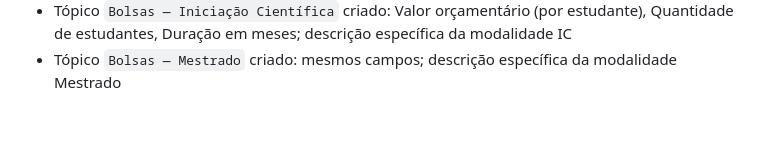
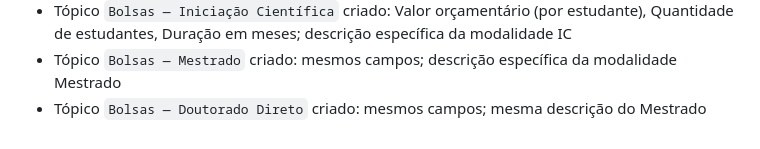
Before and after one commit to fabianopolone123/site_samela_faculdade, a Markdown page: CONTEXTO_PROJETO.md, the part around the change. Rendered like a GitHub page.

Commit message:
Cria topico Bolsas - Doutorado Direto
Co-Authored-By: Claude Sonnet 4.6 <noreply@anthropic.com>

```diff
--- a/CONTEXTO_PROJETO.md
+++ b/CONTEXTO_PROJETO.md
@@ -163,3 +163,4 @@
 - Tópico `Bolsas como Item Orçamentário` criado: Modalidade da bolsa, Valor orçamentário (por estudante), Quantidade de estudantes, Duração em meses — sem orçamentos comparativos pois valor é tabelado pela FAPESP
 - Tópico `Bolsas — Iniciação Científica` criado: Valor orçamentário (por estudante), Quantidade de estudantes, Duração em meses; descrição específica da modalidade IC
 - Tópico `Bolsas — Mestrado` criado: mesmos campos; descrição específica da modalidade Mestrado
+- Tópico `Bolsas — Doutorado Direto` criado: mesmos campos; mesma descrição do Mestrado
```
